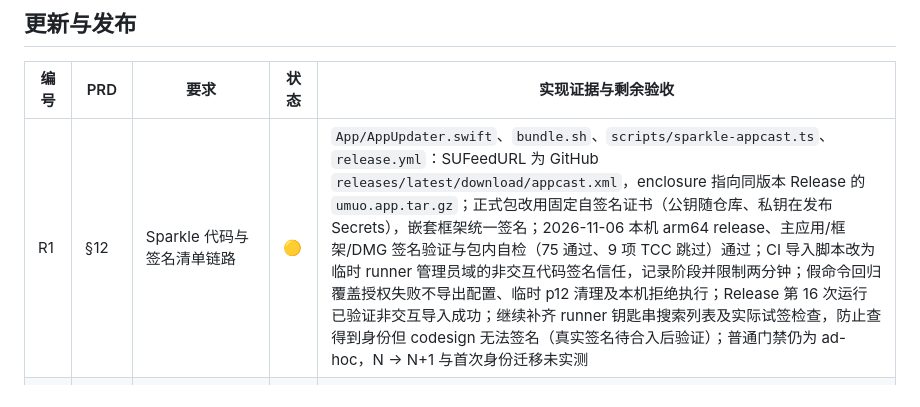
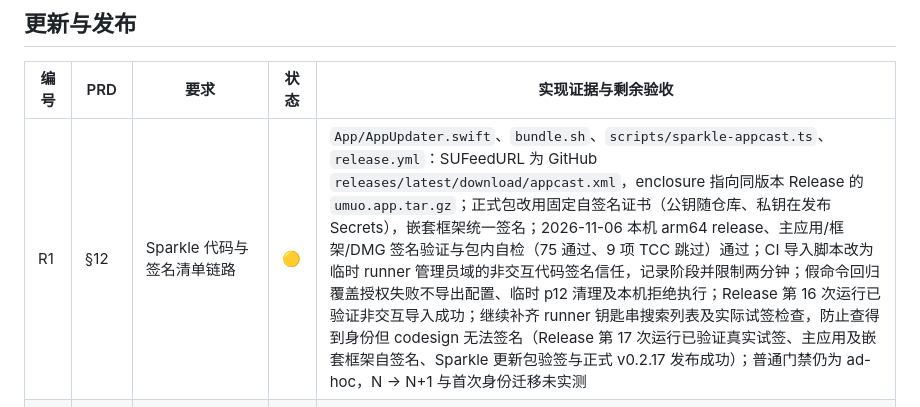
Before and after one commit to youming-ai/umuo, a Markdown page: docs/PRD-CONFORMANCE.md, the part around the change. Drawn GitHub-style.

```diff
--- a/docs/PRD-CONFORMANCE.md
+++ b/docs/PRD-CONFORMANCE.md
@@ -66,7 +66,7 @@
 
 | 编号 | PRD | 要求 | 状态 | 实现证据与剩余验收 |
 | --- | --- | --- | --- | --- |
-| R1 | §12 | Sparkle 代码与签名清单链路 | 🟡 | `App/AppUpdater.swift`、`bundle.sh`、`scripts/sparkle-appcast.ts`、`release.yml`：SUFeedURL 为 GitHub `releases/latest/download/appcast.xml`，enclosure 指向同版本 Release 的 `umuo.app.tar.gz`；正式包改用固定自签名证书（公钥随仓库、私钥在发布 Secrets），嵌套框架统一签名；2026-11-06 本机 arm64 release、主应用/框架/DMG 签名验证与包内自检（75 通过、9 项 TCC 跳过）通过；CI 导入脚本改为临时 runner 管理员域的非交互代码签名信任，记录阶段并限制两分钟；假命令回归覆盖授权失败不导出配置、临时 p12 清理及本机拒绝执行；Release 第 16 次运行已验证非交互导入成功；继续补齐 runner 钥匙串搜索列表及实际试签检查，防止查得到身份但 codesign 无法签名（真实签名待合入后验证）；普通门禁仍为 ad-hoc，N → N+1 与首次身份迁移未实测 |
+| R1 | §12 | Sparkle 代码与签名清单链路 | 🟡 | `App/AppUpdater.swift`、`bundle.sh`、`scripts/sparkle-appcast.ts`、`release.yml`：SUFeedURL 为 GitHub `releases/latest/download/appcast.xml`，enclosure 指向同版本 Release 的 `umuo.app.tar.gz`；正式包改用固定自签名证书（公钥随仓库、私钥在发布 Secrets），嵌套框架统一签名；2026-11-06 本机 arm64 release、主应用/框架/DMG 签名验证与包内自检（75 通过、9 项 TCC 跳过）通过；CI 导入脚本改为临时 runner 管理员域的非交互代码签名信任，记录阶段并限制两分钟；假命令回归覆盖授权失败不导出配置、临时 p12 清理及本机拒绝执行；Release 第 16 次运行已验证非交互导入成功；继续补齐 runner 钥匙串搜索列表及实际试签检查，防止查得到身份但 codesign 无法签名（Release 第 17 次运行已验证真实试签、主应用及嵌套框架自签名、Sparkle 更新包验签与正式 v0.2.17 发布成功）；普通门禁仍为 ad-hoc，N → N+1 与首次身份迁移未实测 |
 | R2 | §12 | 正式密钥、GitHub Releases 分发、N → N+1 更新 | 🟡 | 合入 main 自动发正式 Release（标 Latest，附件 `umuo-v<版本>.dmg` / `umuo.app.tar.gz` / `appcast.xml`），官网 `/download/macos` 302 到最新的 `umuo-v<版本>.dmg`，R2 已下线；从 GitHub 真实下载、验签、替换、重启全流程待实测，不能以本机清单生成替代 |
 | R3 | §8、§12 | Developer ID、公证、Gatekeeper、DMG 与系统权限 | ⬜ | 实际正式产物及安装/升级记录 |
 | R4 | §8、§12 | Apple Silicon 真机、原生 release 性能 | ⬜ | 按 `NATIVE-WALKTHROUGH.md`「性能测量」新测，旧 Tauri 数字不算通过 |
```
Also changed, not shown: docs/SWIFTUI-MIGRATION.md (+2 -0 lines).
